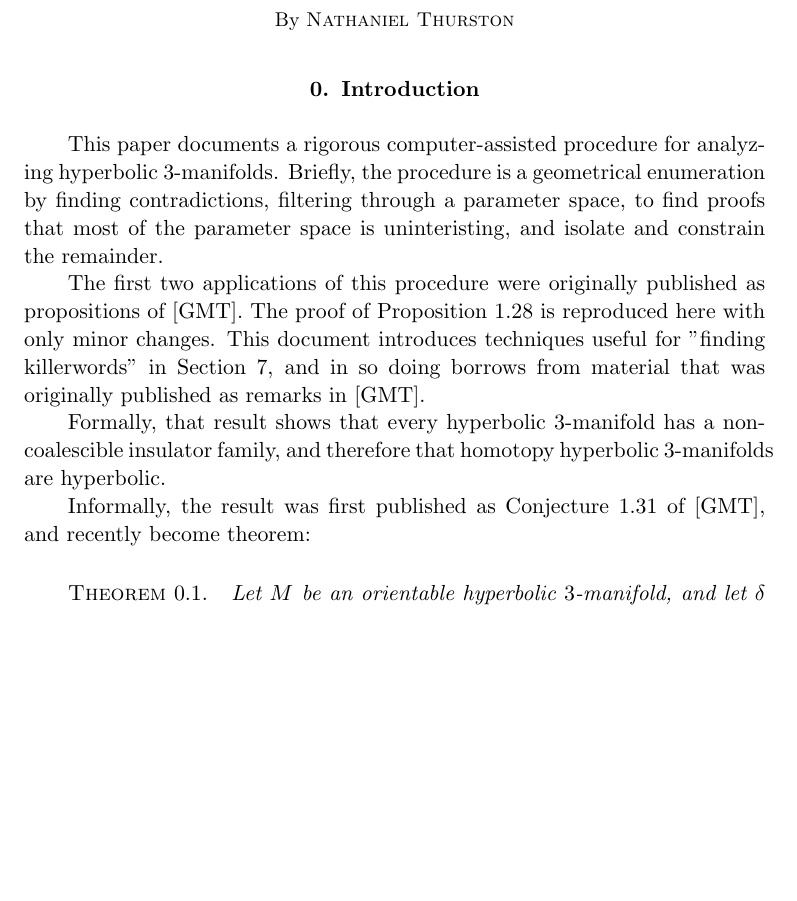
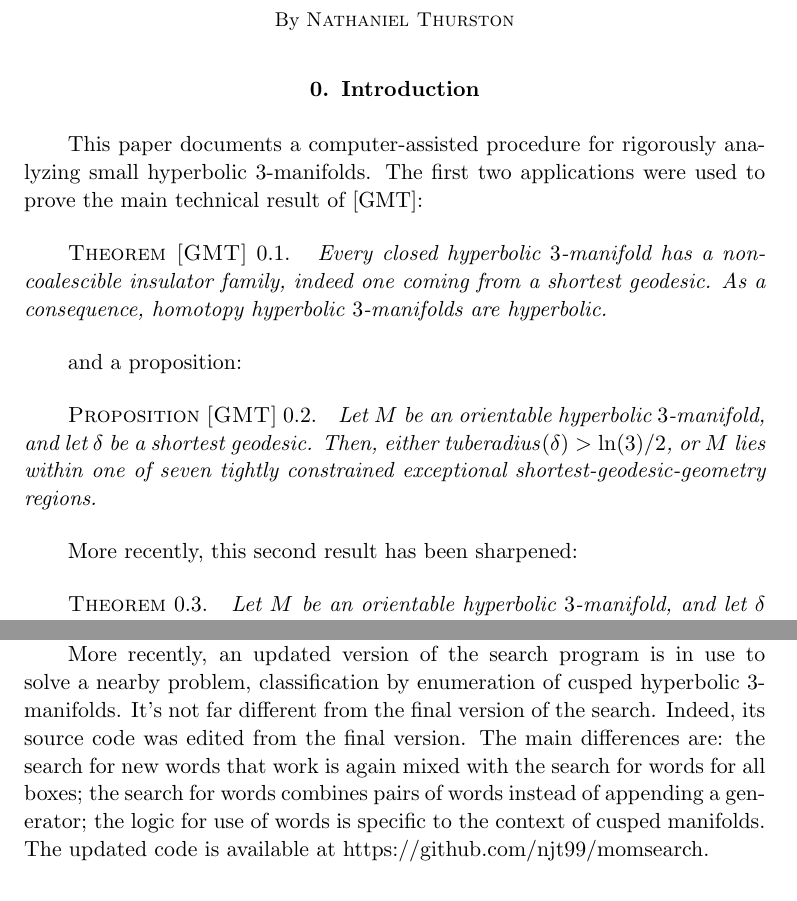
Before and after one commit to njt99/findingkillerwords, a LaTeX thesis (thesis/TeX_and_Figures_Files/Thurston.tex, which reads thesis/TeX_and_Figures_Files/Chapter_0.tex, thesis/TeX_and_Figures_Files/Chapter_7.tex): part of page 1 of 57 before the commit and two parts of pages 1 and 57 of 58 after it, the two joined at a grey line, cut so that both start at the same text, the shorter picture padded with empty space. Compiled offline with pdfLaTeX.

Commit message:
intro reorg + breadcrumb editing

```diff
--- a/thesis/TeX_and_Figures_Files/Chapter_0.tex
+++ b/thesis/TeX_and_Figures_Files/Chapter_0.tex
@@ -2,28 +2,29 @@
 \advance\sectioncount by -1
 \section{Introduction}
 
-This paper documents a rigorous computer-assisted procedure for analyzing
-hyperbolic $3$-manifolds. Briefly, the procedure is a geometrical enumeration
-by finding contradictions, filtering through a parameter space,
-to find proofs that most of the parameter space is uninteristing,
-and isolate and constrain the remainder.
-
-The first two applications of this procedure were originally published
-as propositions of [GMT].
-The proof of Proposition 1.28 is reproduced here with only minor changes.
-This document introduces techniques useful for "finding killerwords" in Section 7,
-and in so doing borrows from material that was originally published as remarks
-in [GMT].
-
-Formally, that result shows that
-every hyperbolic $3$-manifold has a non-coalescible insulator family,
-and therefore that homotopy hyperbolic $3$-manifolds are hyperbolic.
-
-Informally, the result was first published as Conjecture 1.31 of [GMT],
-and recently become theorem:
-
-\proclaim{Theorem} Let $M$ be an orientable hyperbolic $3$-manifold, and let $\delta$ be
-a shortest geodesic. Then, either ${\it tuberadius}(\delta) > \ln(3)/2$, or
+This paper documents a computer-assisted procedure
+for rigorously analyzing small hyperbolic $3$-manifolds.
+The first two applications were used to prove
+the main technical result of [GMT]:
+\proclaim{Theorem [GMT]}
+Every closed hyperbolic $3$-manifold
+has a non-coalescible insulator family,
+indeed one coming from a shortest geodesic.
+As a consequence,
+homotopy hyperbolic $3$-manifolds are hyperbolic.
+\endproclaim
+and a proposition:
+\proclaim{Proposition [GMT]}
+Let $M$ be an orientable hyperbolic $3$-manifold, and let $\delta$ be
+a shortest geodesic. Then, either ${\it tuberadius}(\delta) > \ln(3)/2$,
+or $M$ lies within one of seven tightly constrained
+exceptional shortest-geodesic-geometry regions.
+\endproclaim
+More recently, this second result has been sharpened:
+\proclaim{Theorem}
+Let $M$ be an orientable hyperbolic $3$-manifold,
+and let $\delta$ be a shortest geodesic.
+Then, either ${\it tuberadius}(\delta) > \ln(3)/2$, or
 $M$ is isometric to one of seven specific manifolds.
 \endproclaim
 \demo{Proof}
--- a/thesis/TeX_and_Figures_Files/Chapter_7.tex
+++ b/thesis/TeX_and_Figures_Files/Chapter_7.tex
@@ -102,3 +108,15 @@ excluded that word from further consideration on any descendant of
 the box.  With these heuristics, this program wound up evaluating on
 average about 10 of the roughly 13200 words per box, and was able to
 construct the tree consisting of the decomposition into sub-boxes with associated conditions/killerwords.
+
+More recently, an updated version of the search program is in use
+to solve a nearby problem, classification by enumeration of cusped hyperbolic
+3-manifolds.
+It's not far different from the final version of the search.
+Indeed, its source code was edited from the final version.
+The main differences are:
+the search for new words that work is again mixed
+with the search for words for all boxes;
+the search for words combines pairs of words instead of appending a generator;
+the logic for use of words is specific to the context of cusped manifolds.
+The updated code is available at https://github.com/njt99/momsearch.
```
Also changed, not shown: thesis/TeX_and_Figures_Files/Thurston.pdf, thesis/TeX_and_Figures_Files/Chapter_0.tex (35 more changed lines), thesis/TeX_and_Figures_Files/Chapter_7.tex (34 more changed lines).
